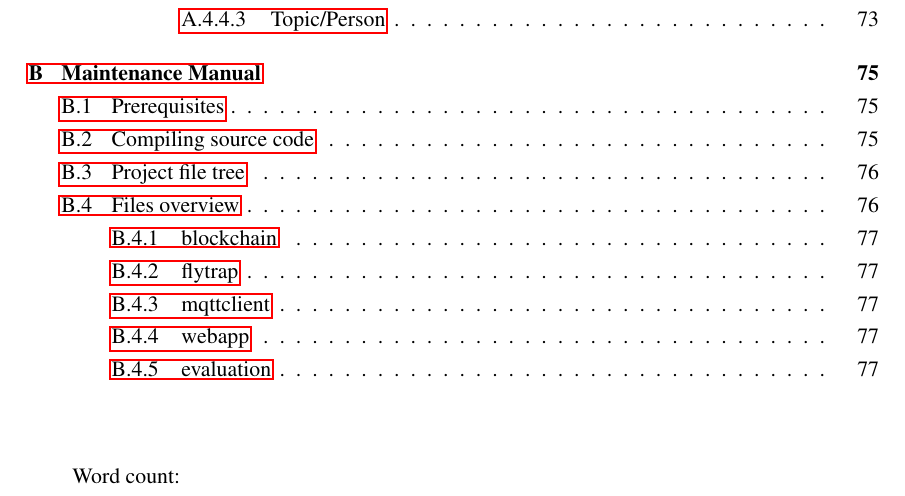
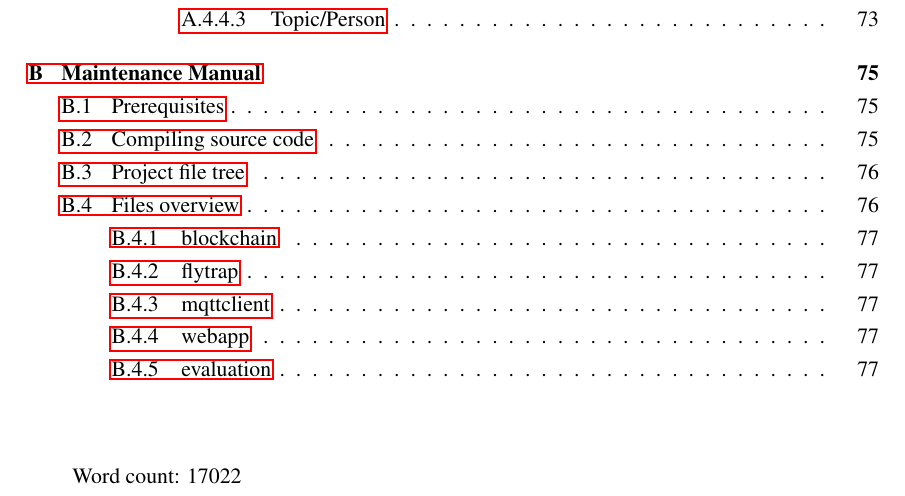
Before and after one commit to kdryja/FlyTrap, a LaTeX thesis (report/abdnthesis.tex): part of page 8 of 80, cut so that both start at the same text. Compiled offline with pdfLaTeX.

Commit message:
add wordcont

```diff
--- a/report/abdnthesis.tex
+++ b/report/abdnthesis.tex
@@ -123,7 +123,7 @@
 %%%% It should have a table of contents, but delete the other two as
 %%%% necessary.
 
-\tableofcontents\vfill Word count:
+\tableofcontents\vfill Word count: 17022
 % \listoftables
 % \listoffigures
 
```
Also changed, not shown: report/abdnthesis.pdf.
